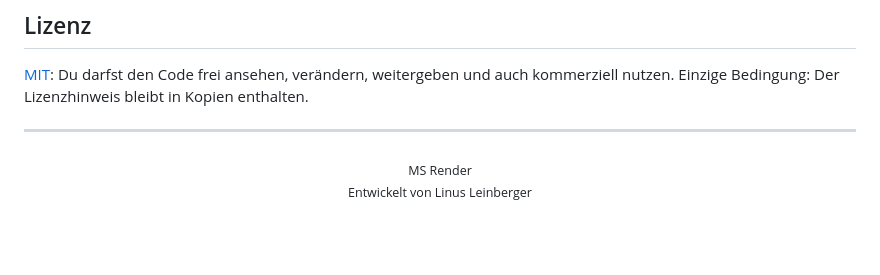
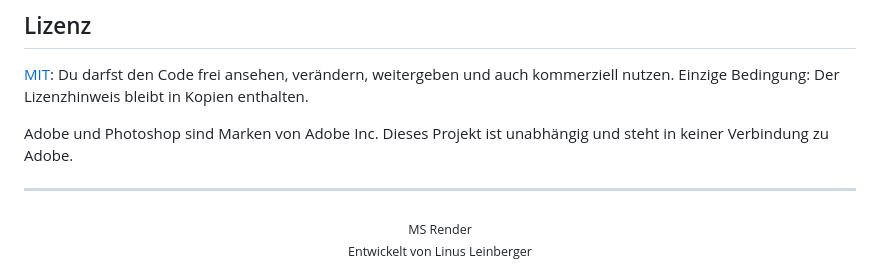
Before and after one commit to M0rgenst3rn/headliner, a Markdown page: README.md, the part around the change. Drawn GitHub-style; blank space fills up the shorter version.

Commit message:
README: Markenhinweis Adobe

```diff
--- a/README.md
+++ b/README.md
@@ -192,6 +192,9 @@ Wünsche für neue Funktionen sind genauso willkommen.
 [MIT](LICENSE): Du darfst den Code frei ansehen, verändern, weitergeben und auch kommerziell nutzen.
 Einzige Bedingung: Der Lizenzhinweis bleibt in Kopien enthalten.
 
+Adobe und Photoshop sind Marken von Adobe Inc. Dieses Projekt ist unabhängig und steht in keiner
+Verbindung zu Adobe.
+
 ---
 
 <p align="center"><sub>MS Render<br>
```
